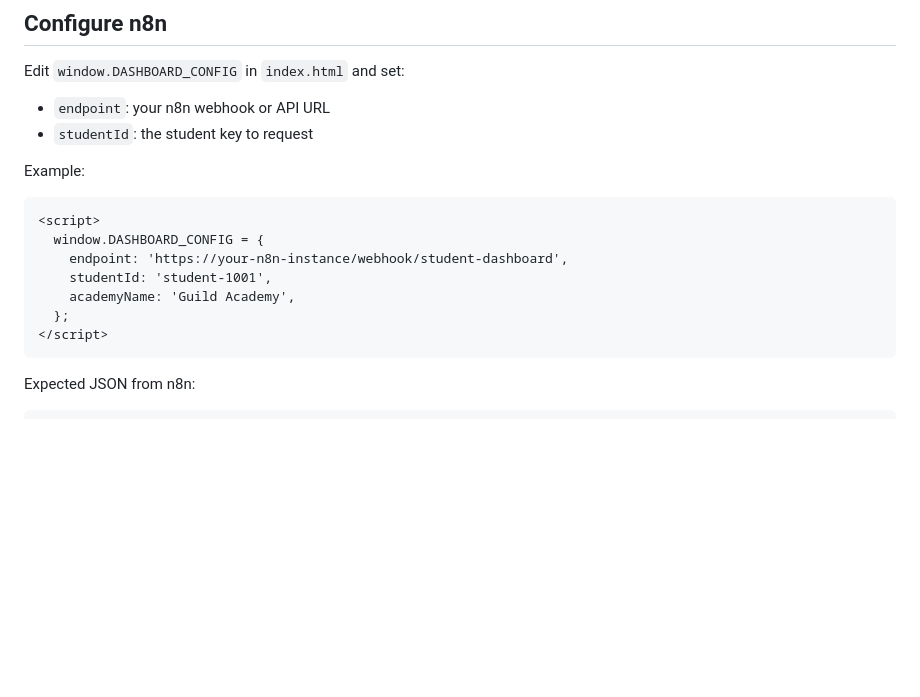
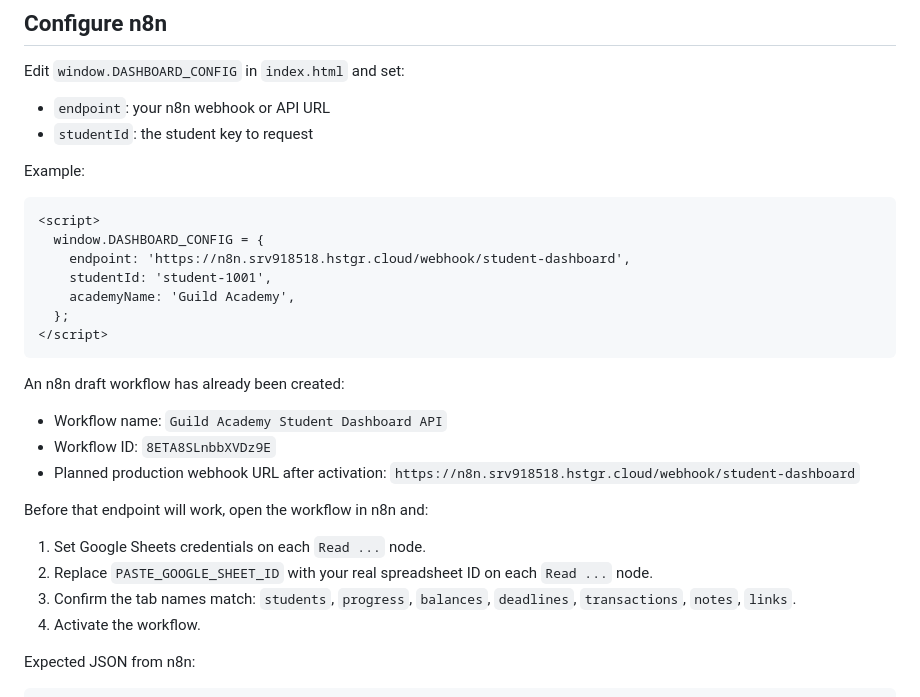
Before and after one commit to thepbgacademy-hub/PBG-dashboard, a Markdown page: README.md, the part around the change. Rendered like a GitHub page; blank space fills up the shorter version.

Commit message:
docs: add n8n workflow setup details

````diff
--- a/README.md
+++ b/README.md
@@ -34,12 +34,25 @@ Example:
 ```html
 <script>
   window.DASHBOARD_CONFIG = {
-    endpoint: 'https://your-n8n-instance/webhook/student-dashboard',
+    endpoint: 'https://n8n.srv918518.hstgr.cloud/webhook/student-dashboard',
     studentId: 'student-1001',
     academyName: 'Guild Academy',
   };
 </script>
 ```
+
+An n8n draft workflow has already been created:
+
+- Workflow name: `Guild Academy Student Dashboard API`
+- Workflow ID: `8ETA8SLnbbXVDz9E`
+- Planned production webhook URL after activation: `https://n8n.srv918518.hstgr.cloud/webhook/student-dashboard`
+
+Before that endpoint will work, open the workflow in n8n and:
+
+1. Set Google Sheets credentials on each `Read ...` node.
+2. Replace `PASTE_GOOGLE_SHEET_ID` with your real spreadsheet ID on each `Read ...` node.
+3. Confirm the tab names match: `students`, `progress`, `balances`, `deadlines`, `transactions`, `notes`, `links`.
+4. Activate the workflow.
 
 Expected JSON from n8n:
 
````
